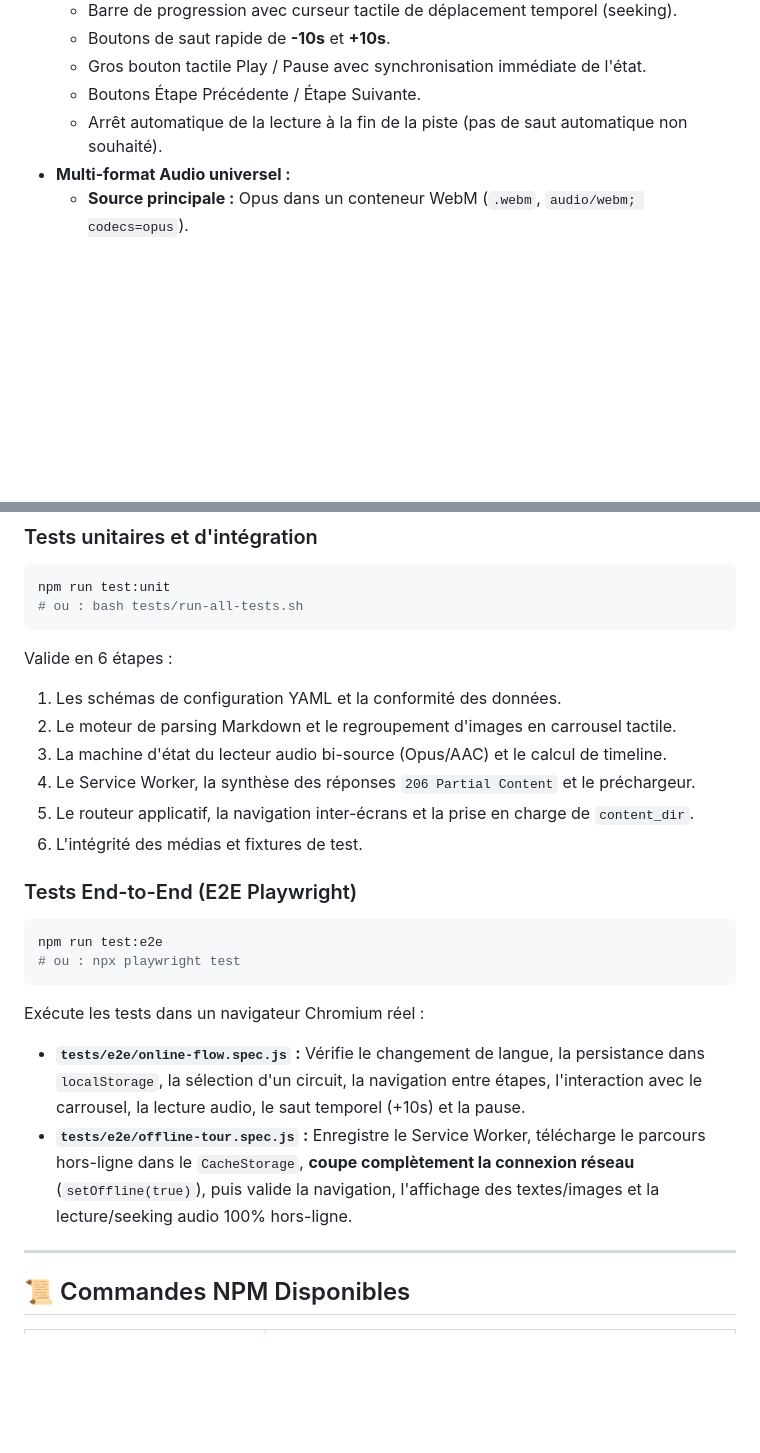
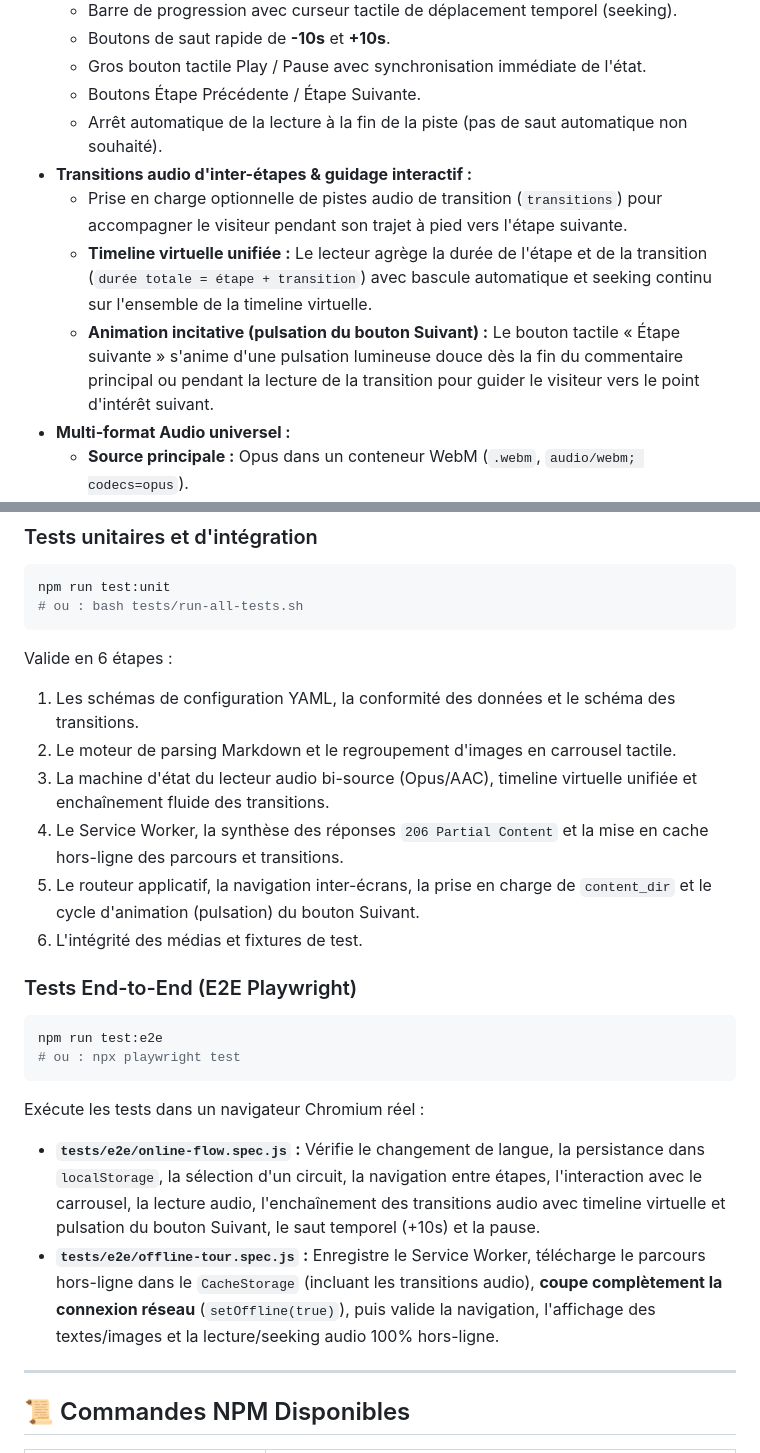
Before and after one commit to setaou/pwa-audioguide, a Markdown page: README.md, 2 parts joined by grey strips. GitHub-like rendering; blank space fills up the shorter version.

````diff
--- a/README.md
+++ b/README.md
@@ -19,6 +19,10 @@ Démonstration préconfigurée : **Cathédrale Saint-Gatien de Tours** (Val de L
   - Gros bouton tactile Play / Pause avec synchronisation immédiate de l'état.
   - Boutons Étape Précédente / Étape Suivante.
   - Arrêt automatique de la lecture à la fin de la piste (pas de saut automatique non souhaité).
+- **Transitions audio d'inter-étapes & guidage interactif :**
+  - Prise en charge optionnelle de pistes audio de transition (`transitions`) pour accompagner le visiteur pendant son trajet à pied vers l'étape suivante.
+  - **Timeline virtuelle unifiée :** Le lecteur agrège la durée de l'étape et de la transition (`durée totale = étape + transition`) avec bascule automatique et seeking continu sur l'ensemble de la timeline virtuelle.
+  - **Animation incitative (pulsation du bouton Suivant) :** Le bouton tactile « Étape suivante » s'anime d'une pulsation lumineuse douce dès la fin du commentaire principal ou pendant la lecture de la transition pour guider le visiteur vers le point d'intérêt suivant.
 - **Multi-format Audio universel :**
   - **Source principale :** Opus dans un conteneur WebM (`.webm`, `audio/webm; codecs=opus`).
   - **Source de repli (fallback) :** AAC dans un conteneur M4A (`.m4a`, `audio/mp4`) pour compatibilité iOS Safari.
@@ -171,11 +218,11 @@ npm run test:unit
 # ou : bash tests/run-all-tests.sh
 ```
 Valide en 6 étapes :
-1. Les schémas de configuration YAML et la conformité des données.
+1. Les schémas de configuration YAML, la conformité des données et le schéma des transitions.
 2. Le moteur de parsing Markdown et le regroupement d'images en carrousel tactile.
-3. La machine d'état du lecteur audio bi-source (Opus/AAC) et le calcul de timeline.
-4. Le Service Worker, la synthèse des réponses `206 Partial Content` et le préchargeur.
-5. Le routeur applicatif, la navigation inter-écrans et la prise en charge de `content_dir`.
+3. La machine d'état du lecteur audio bi-source (Opus/AAC), timeline virtuelle unifiée et enchaînement fluide des transitions.
+4. Le Service Worker, la synthèse des réponses `206 Partial Content` et la mise en cache hors-ligne des parcours et transitions.
+5. Le routeur applicatif, la navigation inter-écrans, la prise en charge de `content_dir` et le cycle d'animation (pulsation) du bouton Suivant.
 6. L'intégrité des médias et fixtures de test.
 
 ### Tests End-to-End (E2E Playwright)
@@ -184,8 +231,8 @@ npm run test:e2e
 # ou : npx playwright test
 ```
 Exécute les tests dans un navigateur Chromium réel :
-- **`tests/e2e/online-flow.spec.js` :** Vérifie le changement de langue, la persistance dans `localStorage`, la sélection d'un circuit, la navigation entre étapes, l'interaction avec le carrousel, la lecture audio, le saut temporel (+10s) et la pause.
-- **`tests/e2e/offline-tour.spec.js` :** Enregistre le Service Worker, télécharge le parcours hors-ligne dans le `CacheStorage`, **coupe complètement la connexion réseau** (`setOffline(true)`), puis valide la navigation, l'affichage des textes/images et la lecture/seeking audio 100% hors-ligne.
+- **`tests/e2e/online-flow.spec.js` :** Vérifie le changement de langue, la persistance dans `localStorage`, la sélection d'un circuit, la navigation entre étapes, l'interaction avec le carrousel, la lecture audio, l'enchaînement des transitions audio avec timeline virtuelle et pulsation du bouton Suivant, le saut temporel (+10s) et la pause.
+- **`tests/e2e/offline-tour.spec.js` :** Enregistre le Service Worker, télécharge le parcours hors-ligne dans le `CacheStorage` (incluant les transitions audio), **coupe complètement la connexion réseau** (`setOffline(true)`), puis valide la navigation, l'affichage des textes/images et la lecture/seeking audio 100% hors-ligne.
 
 ---
 
````
Also changed, not shown: other parts of README.md (+43 -0 lines).
